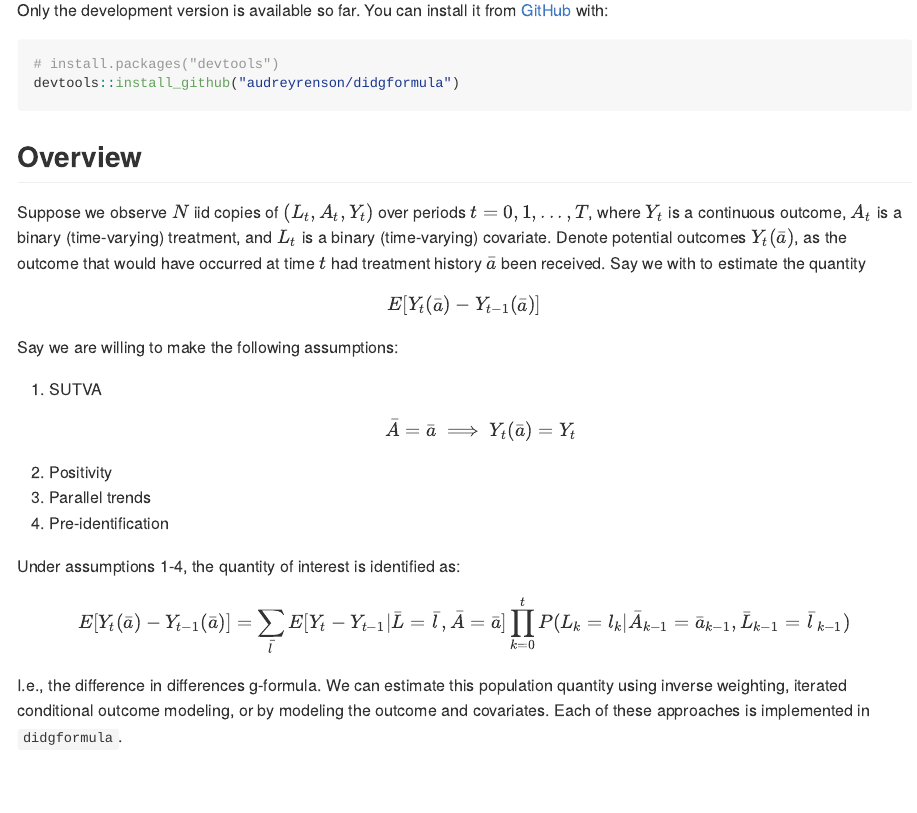
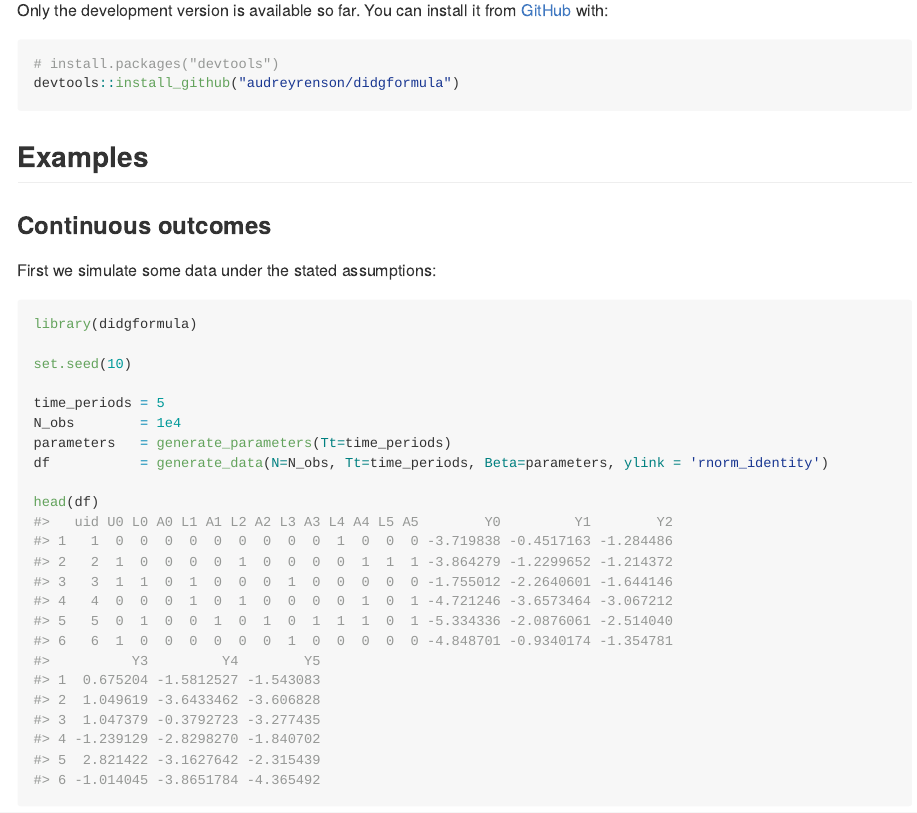
Before and after one commit to audreyrenson/didgformula, an R Markdown document (README.Rmd): the page in a window 1100 px wide, from 250 px down. Rendered offline with R 4.5, knitr and Pandoc, with nearby package versions; long lines of code are wrapped.

Commit message:
simplify readme

````diff
--- a/README.Rmd
+++ b/README.Rmd
@@ -28,31 +28,6 @@ Only the development version is available so far. You can install it from [GitHu
 # install.packages("devtools")
 devtools::install_github("audreyrenson/didgformula")
 ```
-
-## Overview
-
-Suppose we observe $N$ iid copies of $(L_t, A_t, Y_t)$ over periods $t=0,1,...,T$, where $Y_t$ is a continuous outcome, $A_t$ is a binary (time-varying) treatment, and $L_t$ is a binary (time-varying) covariate. Denote potential outcomes $Y_t(\bar a)$, as the outcome that would have occurred at time $t$ had treatment history $\bar a$ been received. Say we with to estimate the quantity
-
-$$
-E[Y_t(\bar a) - Y_{t-1}(\bar a)]
-$$
-
-Say we are willing to make the following assumptions:
-
-1. SUTVA
-$$
-\bar A = \bar a \implies Y_t(\bar a) = Y_t
-$$
-2. Positivity
-3. Parallel trends
-4. Pre-identification
-
-Under assumptions 1-4, the quantity of interest is identified as:
-
-$$
-E[Y_t(\bar a) - Y_{t-1}(\bar a)] = \sum_{\bar l}E[Y_t - Y_{t-1}|\bar L=\bar l, \bar A=\bar a] \prod_{k=0}^tP(L_k=l_k |\bar A_{k-1}=\bar a_{k-1}, \bar L_{k-1}=\bar l_{k-1})
-$$
-I.e., the difference in differences g-formula. We can estimate this population quantity using inverse weighting, iterated conditional outcome modeling, or by modeling the outcome and covariates. Each of these approaches is implemented in `didgformula`.
 
 ## Examples
 
````
Also changed, not shown: README.md.
